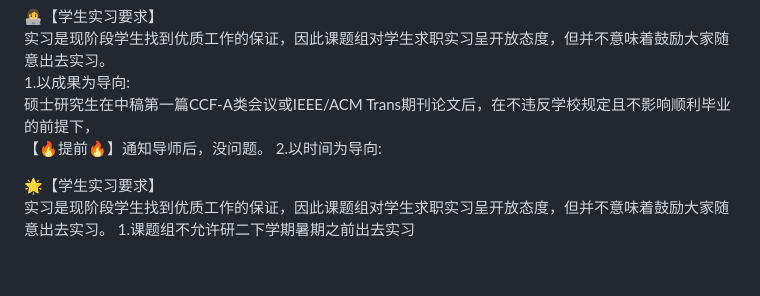
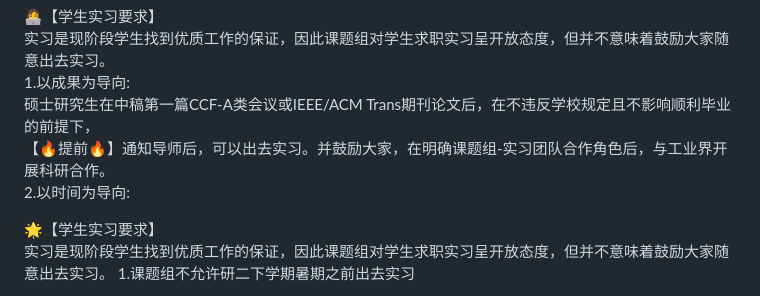
Before and after one commit to CLegendSun/ClegendSun.github.io, a Markdown page: notice.md, the part around the change. GitHub-like rendering; blank space fills up the shorter version.

```diff
--- a/notice.md
+++ b/notice.md
@@ -26,7 +26,7 @@
 实习是现阶段学生找到优质工作的保证，因此课题组对学生求职实习呈开放态度，但并不意味着鼓励大家随意出去实习。 <br>
 1.以成果为导向:<br>
 硕士研究生在中稿第一篇CCF-A类会议或IEEE/ACM Trans期刊论文后，在不违反学校规定且不影响顺利毕业的前提下，<br>
-【🔥提前🔥】通知导师后，没问题。
+【🔥提前🔥】通知导师后，可以出去实习。并鼓励大家，在明确课题组-实习团队合作角色后，与工业界开展科研合作。<br>
 2.以时间为导向:
 
 🌟【学生实习要求】 <br>
```
